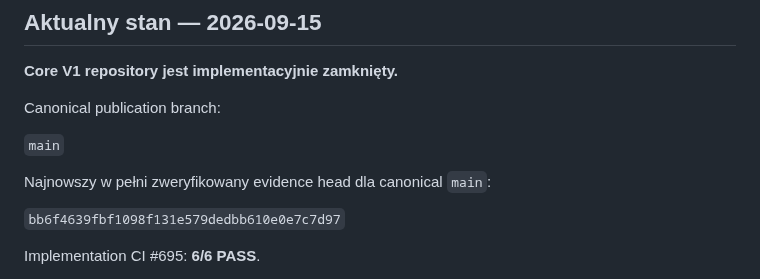
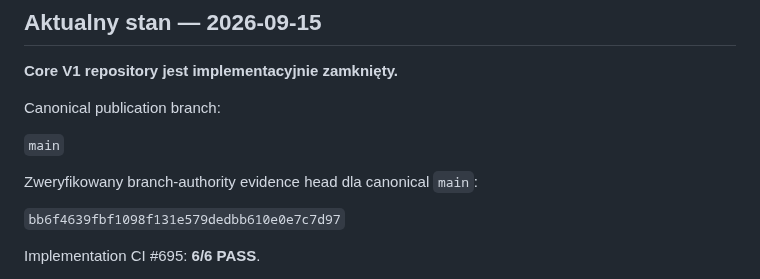
Before and after one commit to prawkonaraz100/osk-panel, a Markdown page: README.md, the part around the change. Rendered like a GitHub page.

Commit message:
REPO-HYGIENE: make runtime evidence wording stable

```diff
--- a/README.md
+++ b/README.md
@@ -15,7 +15,7 @@ Canonical publication branch:
 
 `main`
 
-Najnowszy w pełni zweryfikowany evidence head dla canonical `main`:
+Zweryfikowany branch-authority evidence head dla canonical `main`:
 
 `bb6f4639fbf1098f131e579dedbb610e0e7c7d97`
 
```
